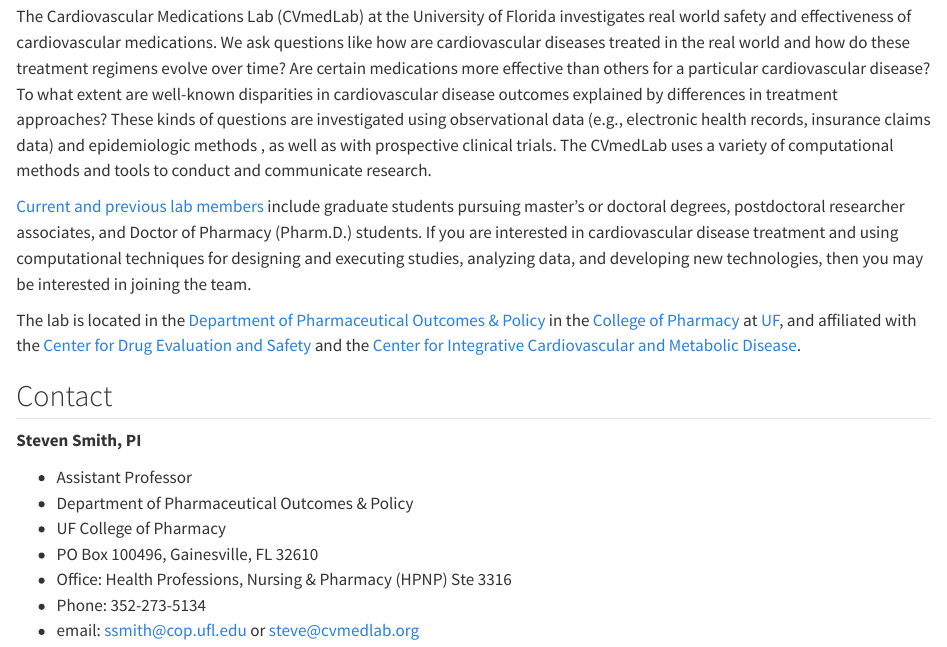
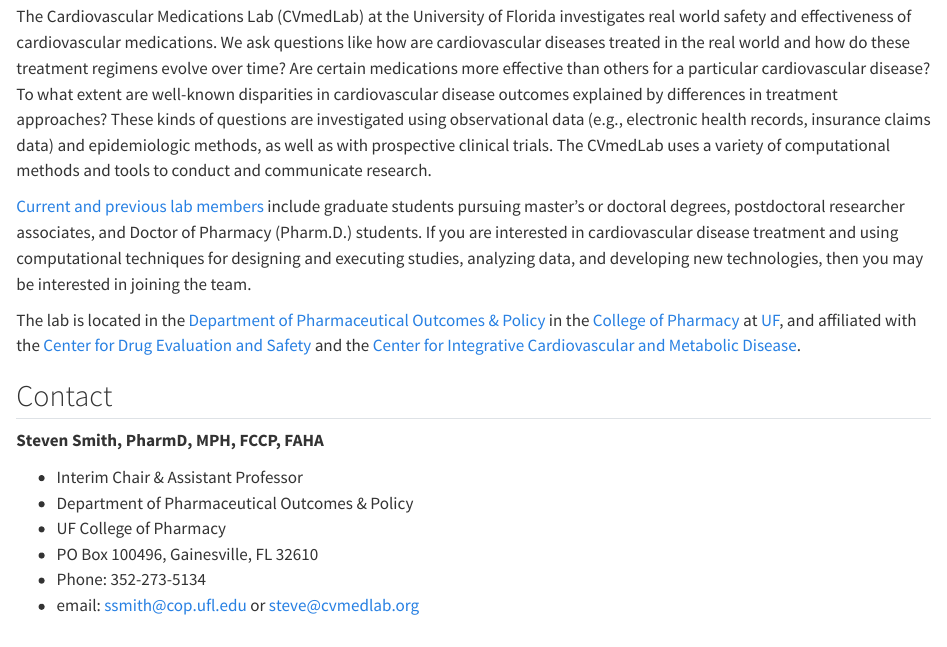
Before and after one commit to cvmedlab/cvmedlab.github.io, a Quarto document (index.qmd): the page in a window 1100 px wide, from 350 px down. Rendered offline with R 4.5, knitr and Pandoc in place of Quarto, with nearby package versions.

Commit message:
updated index

```diff
--- a/index.qmd
+++ b/index.qmd
@@ -15,12 +15,11 @@
 
 ## Contact
 
-**Steven Smith, PI**
+**Steven Smith, PharmD, MPH, FCCP, FAHA**
 
--   Assistant Professor
+-   Interim Chair & Assistant Professor
 -   Department of Pharmaceutical Outcomes & Policy
 -   UF College of Pharmacy
 -   PO Box 100496, Gainesville, FL 32610
--   Office: Health Professions, Nursing & Pharmacy (HPNP) Ste 3316
 -   Phone: 352-273-5134
 -   email: [ssmith\@cop.ufl.edu](mailto:ssmith@cop.ufl.edu) or [steve\@cvmedlab.org](mailto:steve@cvmedlab.org)
```
Also changed, not shown: docs/search.json, index.qmd (2 more changed lines), 2 other files.
